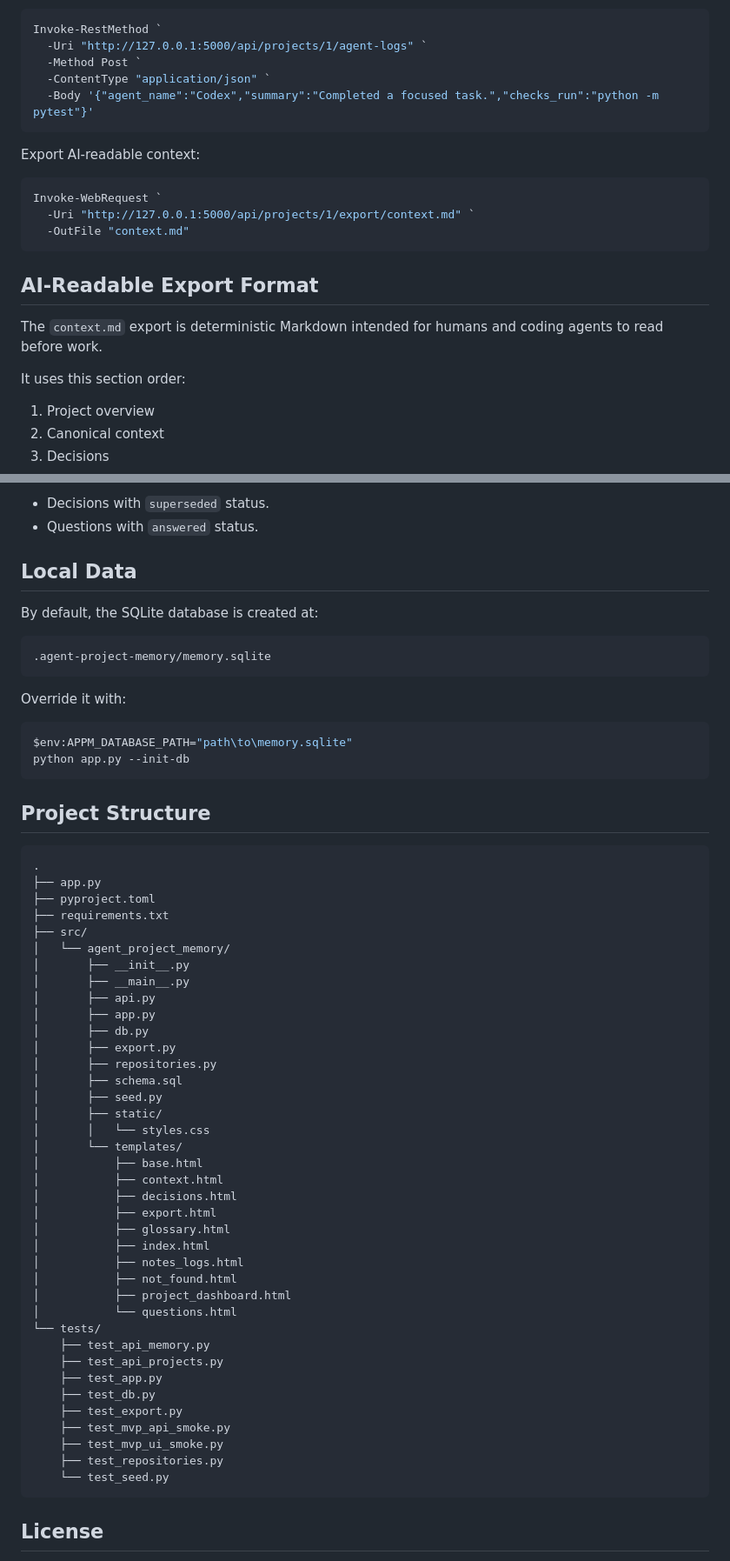
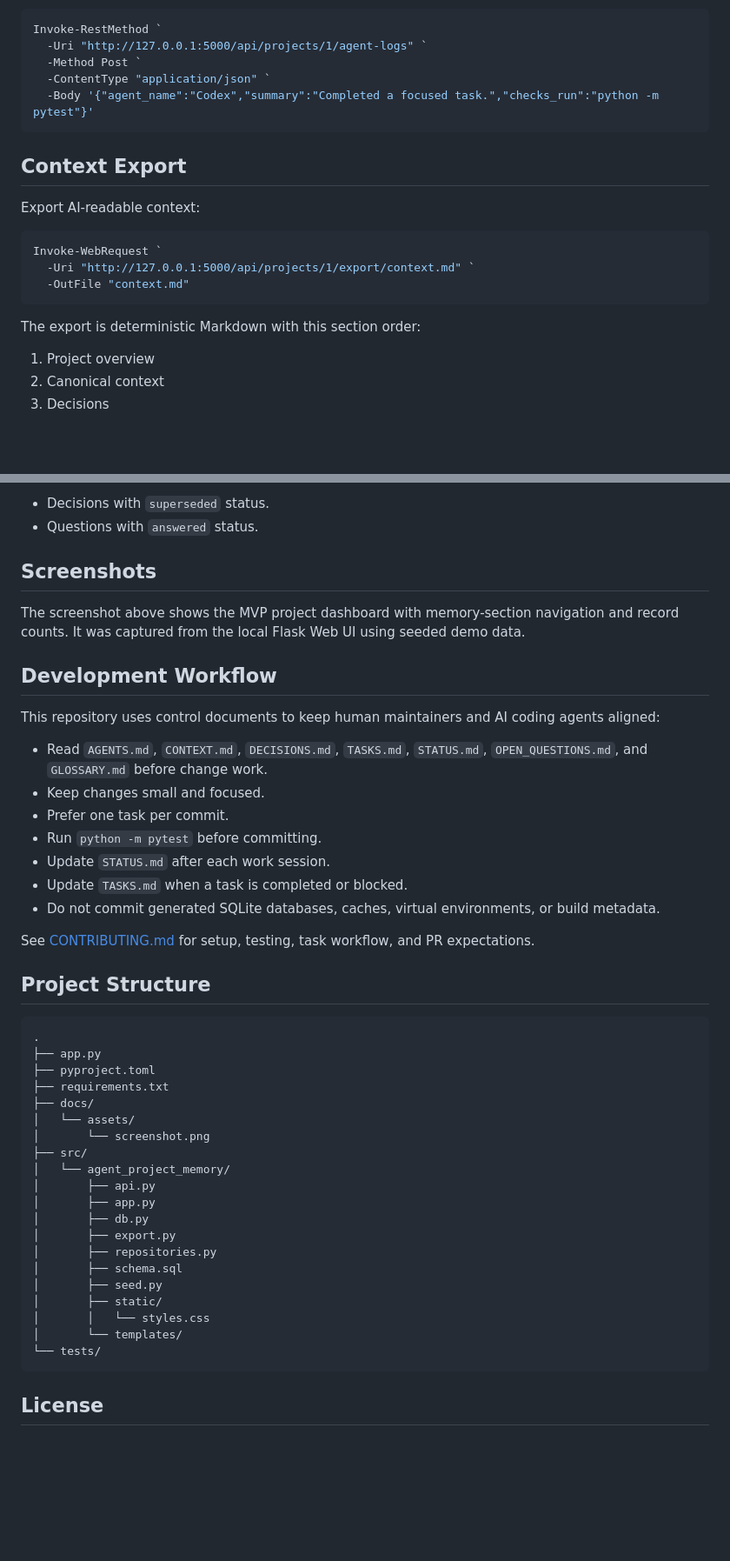
Before and after one commit to jaoushingan88/agent-project-memory, a Markdown page: README.md, 2 parts joined by grey strips. Shown at 87% size. Rendered like a GitHub page; blank space fills up the shorter version.

````diff
--- a/README.md
+++ b/README.md
@@ -246,6 +259,8 @@ Invoke-RestMethod `
   -Body '{"agent_name":"Codex","summary":"Completed a focused task.","checks_run":"python -m pytest"}'
 ```
 
+## Context Export
+
 Export AI-readable context:
 
 ```powershell
@@ -254,11 +269,7 @@ Invoke-WebRequest `
   -OutFile "context.md"
 ```
 
-## AI-Readable Export Format
-
-The `context.md` export is deterministic Markdown intended for humans and coding agents to read before work.
-
-It uses this section order:
+The export is deterministic Markdown with this section order:
 
 1. Project overview
 2. Canonical context
@@ -282,20 +293,23 @@ Excluded by default:
 - Decisions with `superseded` status.
 - Questions with `answered` status.
 
-## Local Data
+## Screenshots
 
-By default, the SQLite database is created at:
+The screenshot above shows the MVP project dashboard with memory-section navigation and record counts. It was captured from the local Flask Web UI using seeded demo data.
 
-```text
-.agent-project-memory/memory.sqlite
-```
+## Development Workflow
 
-Override it with:
+This repository uses control documents to keep human maintainers and AI coding agents aligned:
 
-```powershell
-$env:APPM_DATABASE_PATH="path\to\memory.sqlite"
-python app.py --init-db
-```
+- Read `AGENTS.md`, `CONTEXT.md`, `DECISIONS.md`, `TASKS.md`, `STATUS.md`, `OPEN_QUESTIONS.md`, and `GLOSSARY.md` before change work.
+- Keep changes small and focused.
+- Prefer one task per commit.
+- Run `python -m pytest` before committing.
+- Update `STATUS.md` after each work session.
+- Update `TASKS.md` when a task is completed or blocked.
+- Do not commit generated SQLite databases, caches, virtual environments, or build metadata.
+
+See [CONTRIBUTING.md](CONTRIBUTING.md) for setup, testing, task workflow, and PR expectations.
 
 ## Project Structure
 
@@ -304,10 +318,11 @@ python app.py --init-db
 ├── app.py
 ├── pyproject.toml
 ├── requirements.txt
+├── docs/
+│   └── assets/
+│       └── screenshot.png
 ├── src/
 │   └── agent_project_memory/
-│       ├── __init__.py
-│       ├── __main__.py
 │       ├── api.py
 │       ├── app.py
 │       ├── db.py
@@ -318,26 +333,7 @@ python app.py --init-db
 │       ├── static/
 │       │   └── styles.css
 │       └── templates/
-│           ├── base.html
-│           ├── context.html
-│           ├── decisions.html
-│           ├── export.html
-│           ├── glossary.html
-│           ├── index.html
-│           ├── notes_logs.html
-│           ├── not_found.html
-│           ├── project_dashboard.html
-│           └── questions.html
 └── tests/
-    ├── test_api_memory.py
-    ├── test_api_projects.py
-    ├── test_app.py
-    ├── test_db.py
-    ├── test_export.py
-    ├── test_mvp_api_smoke.py
-    ├── test_mvp_ui_smoke.py
-    ├── test_repositories.py
-    └── test_seed.py
 ```
 
 ## License
````
Also changed, not shown: other parts of README.md (+110 -97 lines), STATUS.md (+42 -1 lines), TASKS.md (+1 -0 lines), docs/CODEX_FOR_OSS_APPLICATION_DRAFT.md (added, +93 -0 lines), docs/assets/screenshot.png (added).
